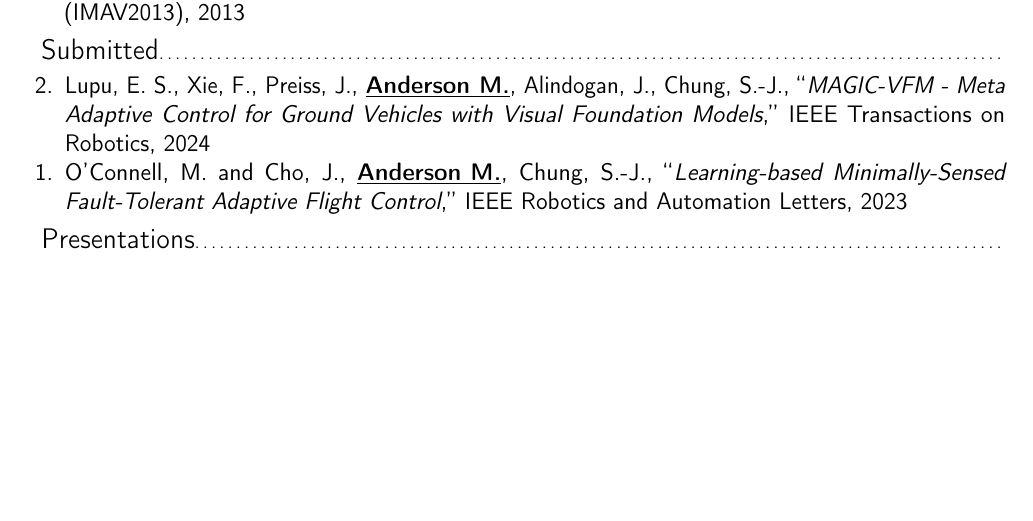
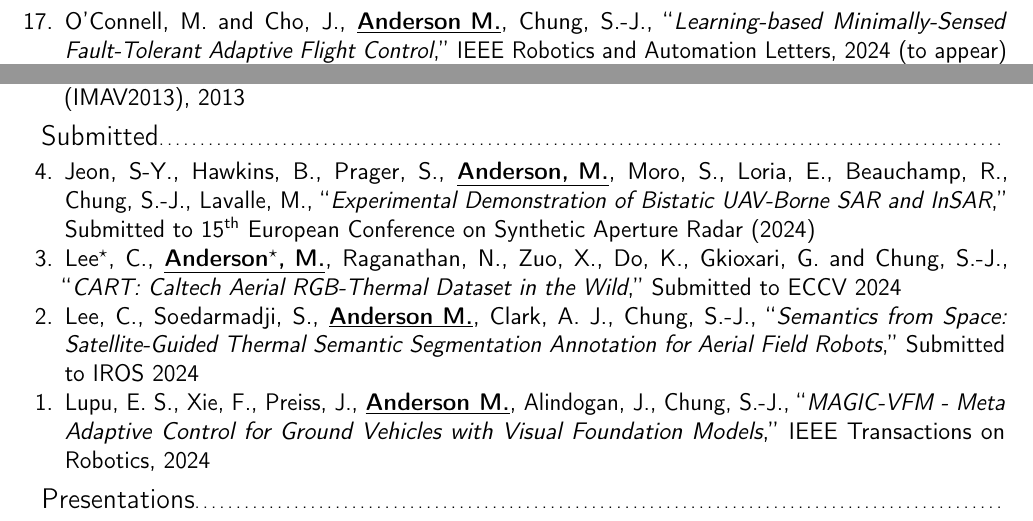
Before and after one commit to AndersonRayner/cv, a LaTeX CV (main.tex): part of page 4 of 4 before the commit and two parts of pages 3 and 4 of 4 after it, the two joined at a grey line, cut so that both start at the same text, the shorter picture padded with empty space. Compiled offline with pdfLaTeX.

Commit message:
Updated publications

```diff
--- a/main.tex
+++ b/main.tex
@@ -324,7 +324,7 @@
 
 \begin{itemize}
 
-	%\item[17.] NeuralFly for Fault Tolerance.
+    \item [17.] O’Connell, M. and Cho, J., \underline{\textbf{Anderson M.}}, Chung, S.-J., ``\textit{Learning-based Minimally-Sensed Fault-Tolerant Adaptive Flight Control},'' IEEE Robotics and Automation Letters, 2024 (to appear)
 
 	\item[16.] Lee, C., Frennert, J. G., Gan, L., \underline{\textbf{Anderson, M.}}, Chung, S.-J, ``\textit{Online Self-Supervised Thermal Water Segmentation for Aerial Vehicles},`` 2023 IEEE/RSJ International Conference on Intelligent Robots and Systems (IROS), 2023. \textit{Nominated Best Paper (Agri-Robotics)}
 
@@ -364,13 +364,13 @@
 
 \begin{itemize}
 
-% Experimental Demonstration of Bistatic UAV-Borne SAR and InSAR, 15th European Conference on Synthetic Aperture Radar (2024)
-% CART: Caltech Aerial RGB-Thermal Dataset in the Wild, Connor Lee∗, Matthew Anderson∗, Nikhil Raganathan, Xingxing Zuo, Kevin Do, Georgia Gkioxari, and Soon-Jo Chung
-% Generating Thermal Semantic Segmentation Annotations for Aerial Field Robotics from Satellite Imagery Connor Lee, Saraswati Soedarmadji, Matthew Anderson, Anthony J. Clark, and Soon-Jo Chung
+    \item [4.] Jeon, S-Y., Hawkins, B., Prager, S., \underline{\textbf{Anderson, M.}}, Moro, S., Loria, E., Beauchamp, R., Chung, S.-J., Lavalle, M., ``\textit{Experimental Demonstration of Bistatic UAV-Borne SAR and InSAR},'' Submitted to 15\textsuperscript{th} European Conference on Synthetic Aperture Radar (2024)
 
-    \item [2.] Lupu, E. S., Xie, F., Preiss, J., \underline{\textbf{Anderson M.}}, Alindogan, J., Chung, S.-J., ``\textit{MAGIC-VFM - Meta Adaptive Control for Ground Vehicles with Visual Foundation Models},'' IEEE Transactions on Robotics, 2024
+    \item [3.] Lee$^\star$, C., \underline{\textbf{Anderson$^\star$, M.}}, Raganathan, N., Zuo, X., Do, K., Gkioxari, G. and Chung, S.-J., ``\textit{CART: Caltech Aerial RGB-Thermal Dataset in the Wild},'' Submitted to ECCV 2024
 
-    \item [1.] O’Connell, M. and Cho, J., \underline{\textbf{Anderson M.}}, Chung, S.-J., ``\textit{Learning-based Minimally-Sensed Fault-Tolerant Adaptive Flight Control},'' IEEE Robotics and Automation Letters, 2023
+    \item [2.] Lee, C., Soedarmadji, S., \underline{\textbf{Anderson M.}}, Clark, A. J., Chung, S.-J., ``\textit{Semantics from Space: Satellite-Guided Thermal Semantic Segmentation Annotation for Aerial Field Robots},'' Submitted to IROS 2024
+
+    \item [1.] Lupu, E. S., Xie, F., Preiss, J., \underline{\textbf{Anderson M.}}, Alindogan, J., Chung, S.-J., ``\textit{MAGIC-VFM - Meta Adaptive Control for Ground Vehicles with Visual Foundation Models},'' IEEE Transactions on Robotics, 2024
 
     %     \item NeBula: TEAM CoSTAR's Robotic Autonomy Solution that Won Phase II of DARPA Subterranean Challenge
 
```
Also changed, not shown: 1 other file.
